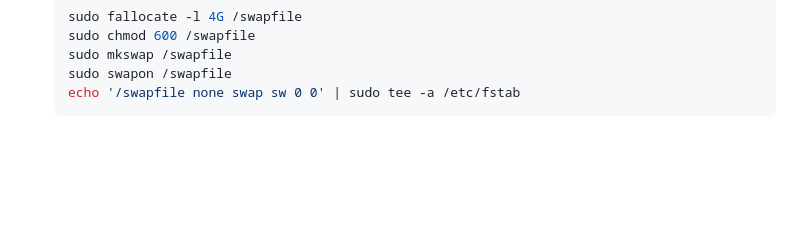
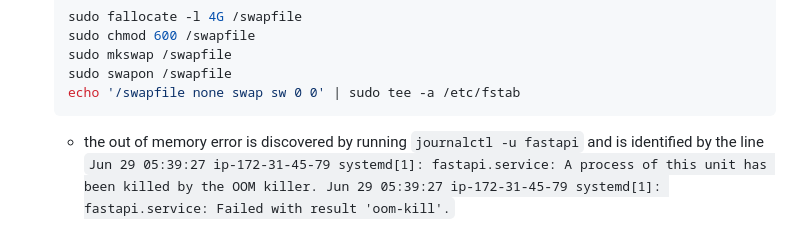
Before and after one commit to jiahao-0204/Shapez2-MIP-Miner, a Markdown page: README.md, the part around the change. Rendered like a GitHub page; blank space fills up the shorter version.

Commit message:
feat(add bug info)

````diff
--- a/README.md
+++ b/README.md
@@ -115,3 +115,4 @@ Like its companion project, **[Shapez-MIP-Router](https://github.com/jiahao-0204
   sudo swapon /swapfile
   echo '/swapfile none swap sw 0 0' | sudo tee -a /etc/fstab
   ```
+  - the out of memory error is discovered by running `journalctl -u fastapi` and is identified by the line `Jun 29 05:39:27 ip-172-31-45-79 systemd[1]: fastapi.service: A process of this unit has been killed by the OOM killer. Jun 29 05:39:27 ip-172-31-45-79 systemd[1]: fastapi.service: Failed with result 'oom-kill'.`
````
